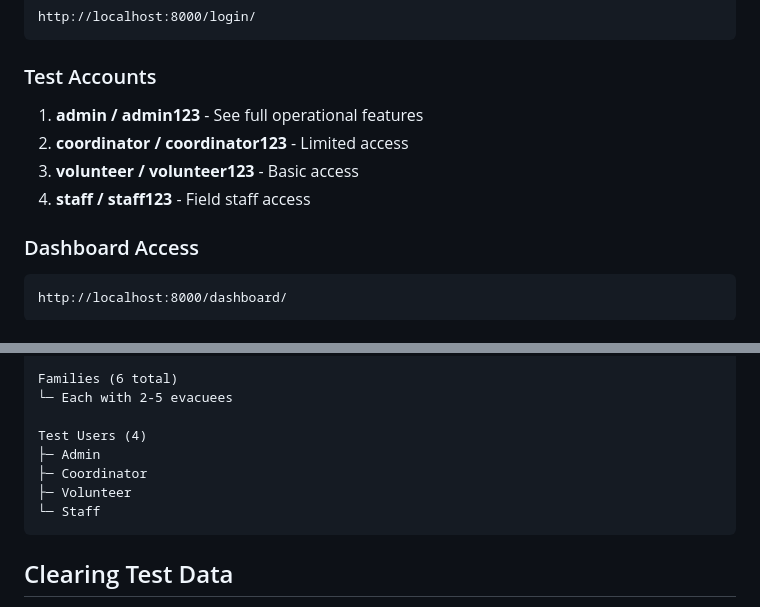
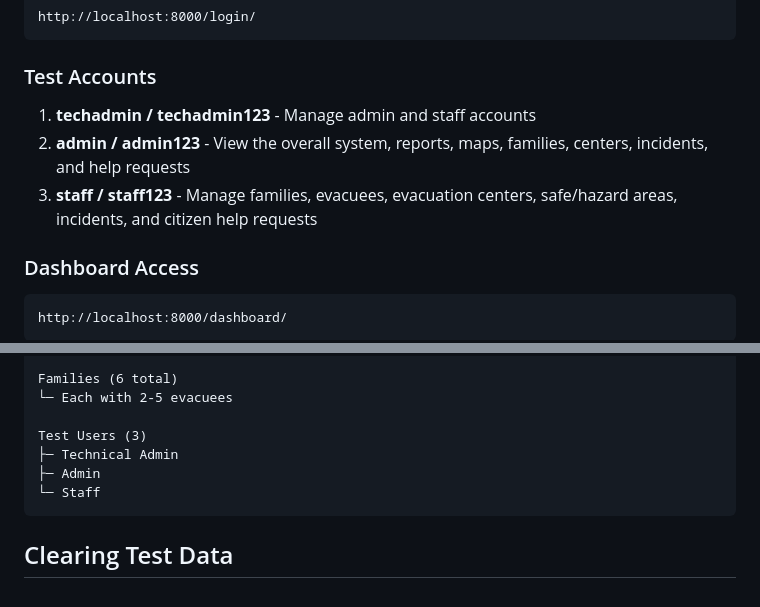
Before and after one commit to kinggrey0987-cyber/EvacuaLink, a Markdown page: TEST_DATA_GUIDE.md, 2 parts joined by grey strips. GitHub-like rendering.

Commit message:
Update test accounts in documentation; clarify roles and access levels for improved understanding

````diff
--- a/TEST_DATA_GUIDE.md
+++ b/TEST_DATA_GUIDE.md
@@ -54,10 +54,9 @@ http://localhost:8000/login/
 ```
 
 ### Test Accounts
-1. **admin / admin123** - See full operational features
-2. **coordinator / coordinator123** - Limited access
-3. **volunteer / volunteer123** - Basic access
-4. **staff / staff123** - Field staff access
+1. **techadmin / techadmin123** - Manage admin and staff accounts
+2. **admin / admin123** - View the overall system, reports, maps, families, centers, incidents, and help requests
+3. **staff / staff123** - Manage families, evacuees, evacuation centers, safe/hazard areas, incidents, and citizen help requests
 
 ### Dashboard Access
 ```
@@ -138,10 +137,9 @@ Hazard Zones
 Families (6 total)
 └─ Each with 2-5 evacuees
 
-Test Users (4)
+Test Users (3)
+├─ Technical Admin
 ├─ Admin
-├─ Coordinator
-├─ Volunteer
 └─ Staff
 ```
 
````
